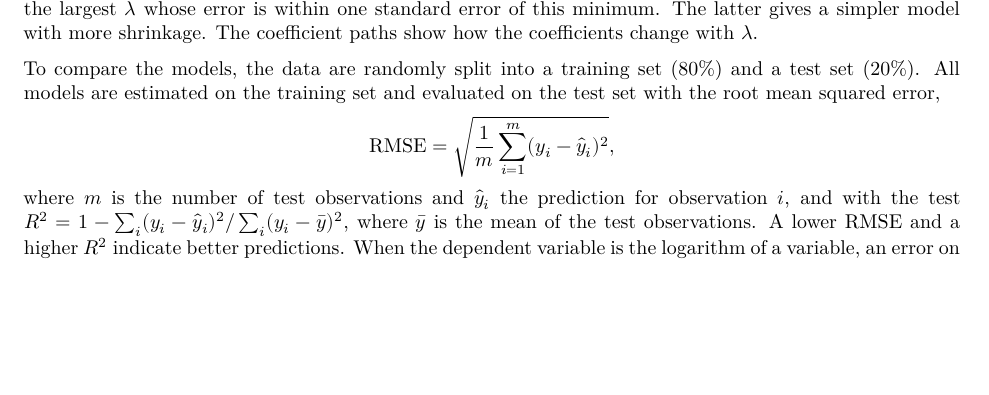
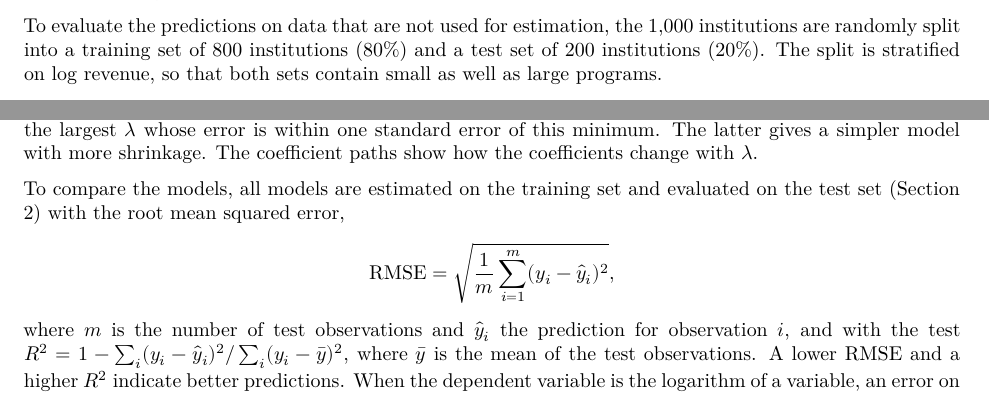
Before and after one commit to owindisch/CodeEx, an R Markdown document (assignment3/assignment3_report.Rmd): part of page 3 of 5 before the commit and two parts of pages 2 and 3 of 6 after it, the two joined at a grey line, cut at the place of the change, the shorter picture padded with empty space. Rendered offline with R 4.5, knitr and Pandoc, then LaTeX, with nearby package versions; some code elsewhere in the file could not run offline.

Commit message:
Describe the train/test split in the data section
Co-Authored-By: Claude Opus 5.5 <noreply@anthropic.com>
Claude-Session: https://claude.ai/code/session_01RT8zv7AMt7W52XHgzYEsz5

```diff
--- a/assignment3/assignment3_report.Rmd
+++ b/assignment3/assignment3_report.Rmd
@@ -365,6 +365,8 @@
 
 The data come from the Equity in Athletics Disclosure Act (EADA) survey of the US Department of Education. Every co-educational college or university that participates in federal student aid programs and has at least one intercollegiate athletic program annually reports information about its programs (USDE, 2026). The dataset used for this report contains 1,000 institutions. Two variables are categorical: the athletic association and division of the institution (19 levels, e.g. NCAA Division I-FBS) and its sector (5 levels, e.g. private nonprofit, 4-year or above). The other 28 variables, which are used as predictors, describe undergraduate enrollment, the number of athletes and teams, the participants per sport, the number and average salaries of head and assistant coaches, and the shares of full-time and female head coaches, mostly separately for men and women. The number of athletes counts each athlete once, while the participants per sport count an athlete once for every team they are on (USDE, 2026). The unit ID identifies the institution and is not used as a predictor. The variable of interest is the total revenue of the athletic program, which includes, for example, ticket sales, media rights, donations and support from the institution itself. Since revenue has to cover the expenses of the program, a deficit paid by the institution also counts as revenue (USDE, 2025). Revenue is very right-skewed: it ranges from \$13,766 to \$289.6 million, with a median of \$4.1 million and a mean of \$14.3 million (Appendix, Figure 1). Therefore, the logarithm of revenue, which is much more symmetric, is used as the dependent variable.
 
+To evaluate the predictions on data that are not used for estimation, the 1,000 institutions are randomly split into a training set of 800 institutions (80%) and a test set of 200 institutions (20%). The split is stratified on log revenue, so that both sets contain small as well as large programs.
+
 Missing values only occur in the coaching variables. Institutions without men's or women's teams report no coaches for those teams, so the number of coaches and their salaries are set to zero. For 10 institutions, assistant coaches are reported without a salary (16 missing salary values in total). As volunteer coaches are left out of the average salary (USDE, 2026), these may be programs with only volunteers. However, since this cannot be verified, the missing salaries are replaced by the median of the training data. The coach counts, the other counts and the salaries are also right-skewed, so they are transformed with $\log(1 + x)$, which keeps zeros defined and reduces the influence of very large programs.
 
 A second dataset contains 10 institutions for which the revenue is predicted. Their unit IDs are replaced by the numbers 1 to 10.
@@ -393,7 +395,7 @@
 $$
 where $q$ is the number of predictors including the dummy variables, $\beta_j$ the coefficient of predictor $j$, and $\lambda \geq 0$ the penalty parameter. For $\lambda = 0$, ridge regression equals OLS, and a larger $\lambda$ shrinks the coefficients more, but never exactly to zero. As the penalty depends on the scale of the predictors, the numerical predictors are standardised first. The value of $\lambda$ is chosen with 10-fold cross-validation: the training data are split into 10 parts, the model is estimated on nine parts and evaluated on the remaining part, and this is repeated so that every part is left out once. We consider $\lambda_{\min}$, which gives the lowest cross-validated error, and $\lambda_{1SE}$, the largest $\lambda$ whose error is within one standard error of this minimum. The latter gives a simpler model with more shrinkage. The coefficient paths show how the coefficients change with $\lambda$.
 
-To compare the models, the data are randomly split into a training set (80%) and a test set (20%). All models are estimated on the training set and evaluated on the test set with the root mean squared error,
+To compare the models, all models are estimated on the training set and evaluated on the test set (Section 2) with the root mean squared error,
 $$
 \text{RMSE} = \sqrt{\frac{1}{m}\sum_{i=1}^{m} (y_i - \hat{y}_i)^2},
 $$
```
